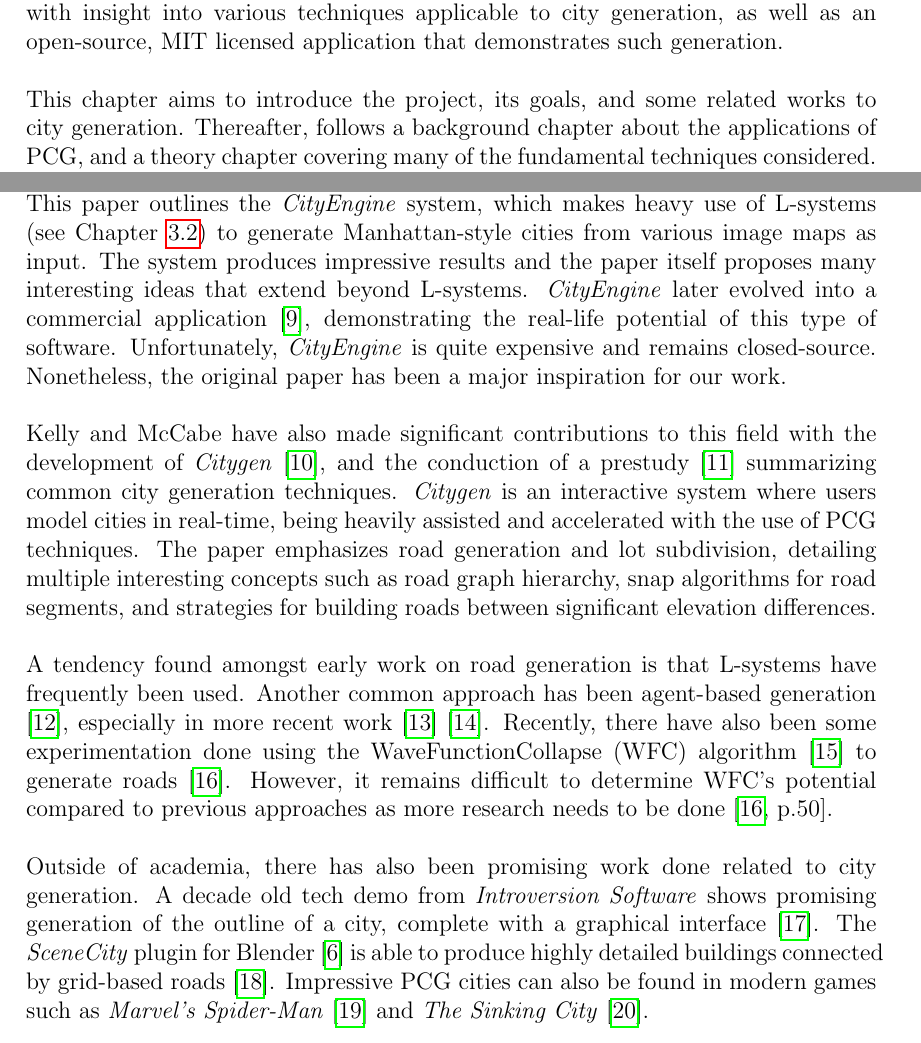
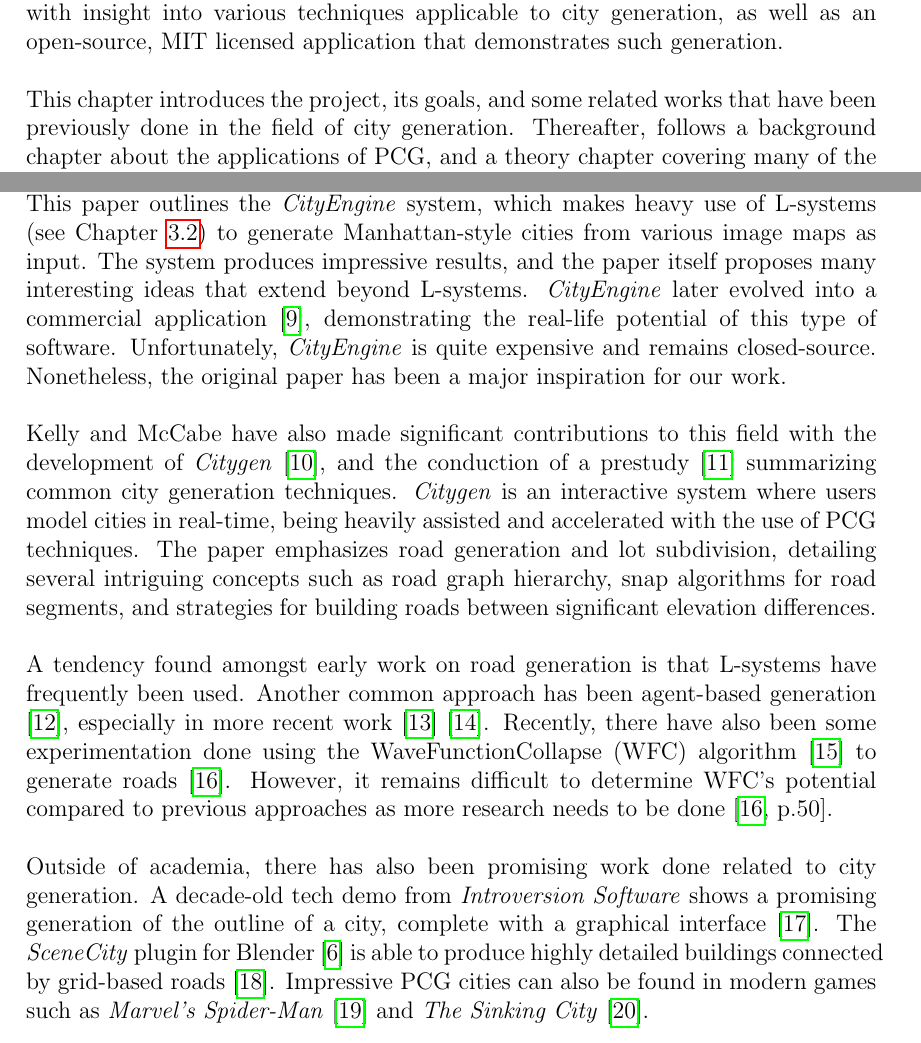
Before and after one commit to DATX02-20-02/Report, a LaTeX thesis (main.tex, which reads tex/introduction.tex, tex/introduction/related_works.tex): two parts of pages 14 and 18 of 49, joined at a grey line, cut so that both start at the same text. Compiled offline with pdfLaTeX.

Commit message:
Resolve feedback

```diff
--- a/tex/introduction.tex
+++ b/tex/introduction.tex
@@ -20,7 +20,7 @@ The investigation is conducted through the development of a user-friendly deskto
 These models can then be used in third-party modeling software and game engines.
 Thus, with this report we contribute with insight into various techniques applicable to city generation, as well as an open-source, MIT licensed application that demonstrates such generation.
 
-This chapter aims to introduce the project, its goals, and some related works to city generation.
+This chapter introduces the project, its goals, and some related works that have been previously done in the field of city generation.
 Thereafter, follows a background chapter about the applications of PCG, and a theory chapter covering many of the fundamental techniques considered.
 Finally, the project's methods and results are presented, followed up by a discussion chapter and some notes for future work.
 
--- a/tex/introduction/related_works.tex
+++ b/tex/introduction/related_works.tex
@@ -2,14 +2,14 @@
 
 Generation of cities has been an active area of research for almost 20 years by now, with the \textit{Procedural Modeling of Cities} paper by Müller et al. being the pioneer \cite{muller_city_gen}.
 This paper outlines the \textit{CityEngine} system, which makes heavy use of L-systems (see Chapter \ref{chap:lsystem}) to generate Manhattan-style cities from various image maps as input.
-The system produces impressive results and the paper itself proposes many interesting ideas that extend beyond L-systems.
+The system produces impressive results, and the paper itself proposes many interesting ideas that extend beyond L-systems.
 \textit{CityEngine} later evolved into a commercial application \cite{esri}, demonstrating the real-life potential of this type of software.
 Unfortunately, \textit{CityEngine} is quite expensive and remains closed-source.
 Nonetheless, the original paper has been a major inspiration for our work.
 
 Kelly and McCabe have also made significant contributions to this field with the development of \textit{Citygen} \cite{citygen_paper}, and the conduction of a prestudy \cite{citygen_paper_prestudy} summarizing common city generation techniques.
 \textit{Citygen} is an interactive system where users model cities in real-time, being heavily assisted and accelerated with the use of PCG techniques.
-The paper emphasizes road generation and lot subdivision, detailing multiple interesting concepts such as road graph hierarchy, snap algorithms for road segments, and strategies for building roads between significant elevation differences.
+The paper emphasizes road generation and lot subdivision, detailing several intriguing concepts such as road graph hierarchy, snap algorithms for road segments, and strategies for building roads between significant elevation differences.
 
 A tendency found amongst early work on road generation is that L-systems have frequently been used.
 Another common approach has been agent-based generation \cite{agent_based_roads}, especially in more recent work \cite{tmwhere} \cite{robin}.
@@ -17,7 +17,7 @@ Recently, there have also been some experimentation done using the WaveFunctionC
 However, it remains difficult to determine WFC's potential compared to previous approaches as more research needs to be done \cite[p.50]{wavefunc_roads}.
 
 Outside of academia, there has also been promising work done related to city generation.
-A decade old tech demo from \textit{Introversion Software} shows promising generation of the outline of a city, complete with a graphical interface \cite{subversion}.
+A decade-old tech demo from \textit{Introversion Software} shows a promising generation of the outline of a city, complete with a graphical interface \cite{subversion}.
 The \textit{SceneCity} plugin for Blender \cite{blender} is able to produce highly detailed buildings connected by grid-based roads \cite{scenecity}.
 Impressive PCG cities can also be found in modern games such as \textit{Marvel's Spider-Man} \cite{pcg_spiderman} and \textit{The Sinking City} \cite{pcg_sunken_city}.
 
```
Also changed, not shown: tex/theory/poisson.tex (+1 -1 lines).
